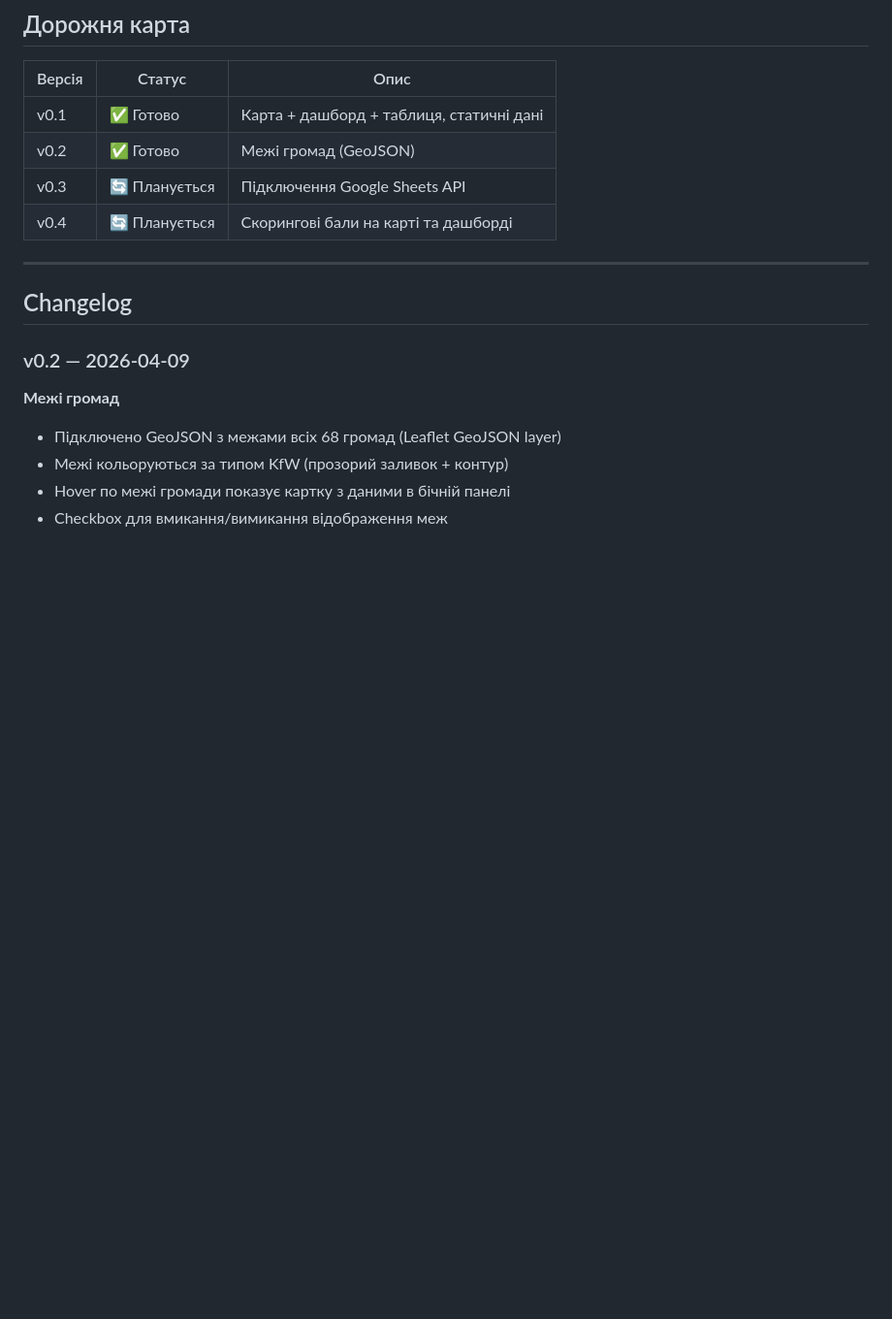
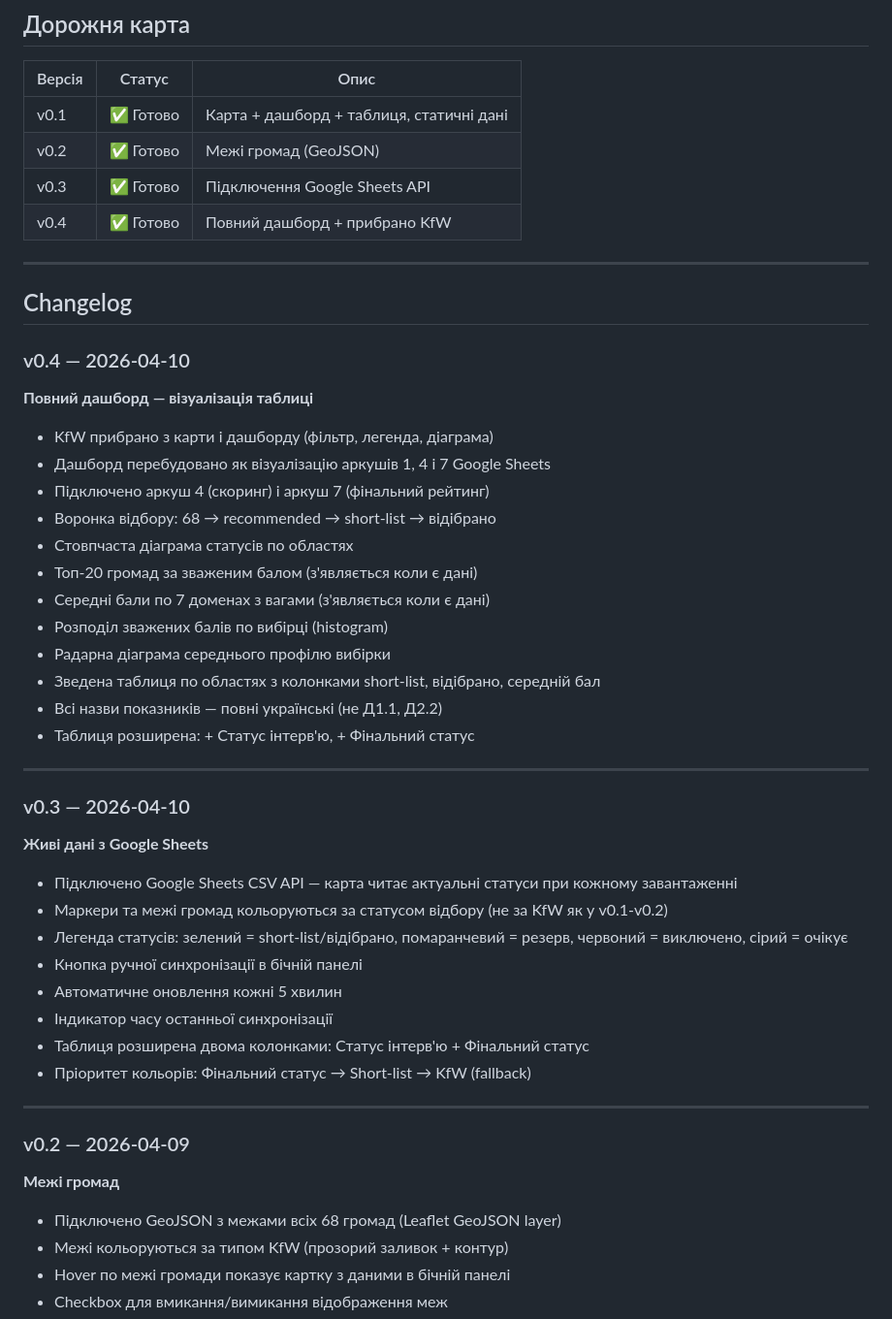
Before and after one commit to maksymbezrukyi-eng/hromadas_map, a Markdown page: README.md, the part around the change. Shown at 97% size. GitHub-like rendering; blank space fills up the shorter version.

```diff
--- a/README.md
+++ b/README.md
@@ -27,12 +27,46 @@ hromadas-map/
 |--------|--------|------|
 | v0.1 | ✅ Готово | Карта + дашборд + таблиця, статичні дані |
 | v0.2 | ✅ Готово | Межі громад (GeoJSON) |
-| v0.3 | 🔄 Планується | Підключення Google Sheets API |
-| v0.4 | 🔄 Планується | Скорингові бали на карті та дашборді |
+| v0.3 | ✅ Готово | Підключення Google Sheets API |
+| v0.4 | ✅ Готово | Повний дашборд + прибрано KfW |
 
 ---
 
 ## Changelog
+
+### v0.4 — 2026-04-10
+
+**Повний дашборд — візуалізація таблиці**
+
+- KfW прибрано з карти і дашборду (фільтр, легенда, діаграма)
+- Дашборд перебудовано як візуалізацію аркушів 1, 4 і 7 Google Sheets
+- Підключено аркуш 4 (скоринг) і аркуш 7 (фінальний рейтинг)
+- Воронка відбору: 68 → recommended → short-list → відібрано
+- Стовпчаста діаграма статусів по областях
+- Топ-20 громад за зваженим балом (з'являється коли є дані)
+- Середні бали по 7 доменах з вагами (з'являється коли є дані)
+- Розподіл зважених балів по вибірці (histogram)
+- Радарна діаграма середнього профілю вибірки
+- Зведена таблиця по областях з колонками short-list, відібрано, середній бал
+- Всі назви показників — повні українські (не Д1.1, Д2.2)
+- Таблиця розширена: + Статус інтерв'ю, + Фінальний статус
+
+---
+
+### v0.3 — 2026-04-10
+
+**Живі дані з Google Sheets**
+
+- Підключено Google Sheets CSV API — карта читає актуальні статуси при кожному завантаженні
+- Маркери та межі громад кольоруються за статусом відбору (не за KfW як у v0.1-v0.2)
+- Легенда статусів: зелений = short-list/відібрано, помаранчевий = резерв, червоний = виключено, сірий = очікує
+- Кнопка ручної синхронізації в бічній панелі
+- Автоматичне оновлення кожні 5 хвилин
+- Індикатор часу останньої синхронізації
+- Таблиця розширена двома колонками: Статус інтерв'ю + Фінальний статус
+- Пріоритет кольорів: Фінальний статус → Short-list → KfW (fallback)
+
+---
 
 ### v0.2 — 2026-04-09
 
```
